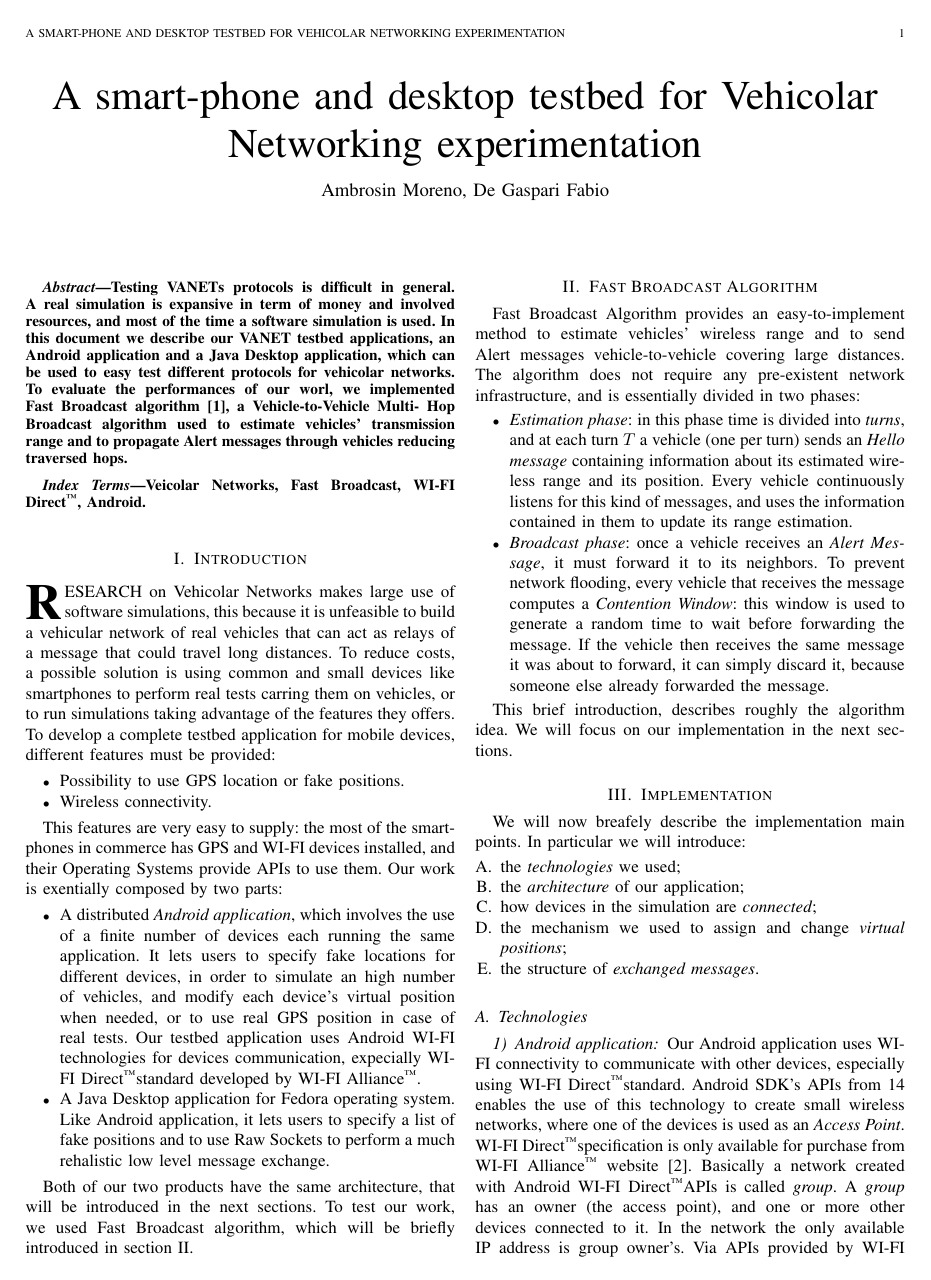
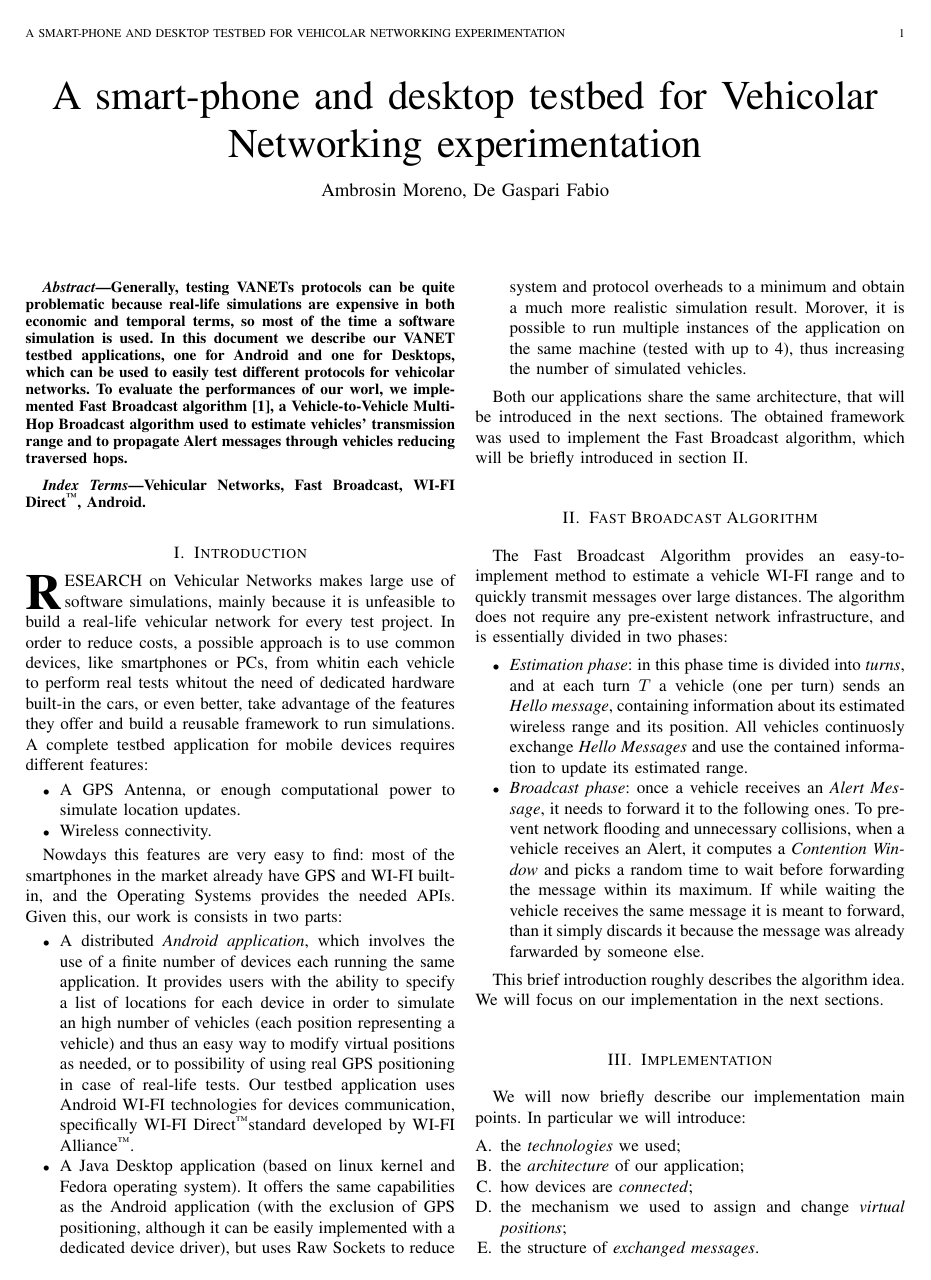
Before and after one commit to morambro/fastBroadcast, a LaTeX paper (relazione/report.tex, which reads relazione/chapters/fast_broadcast.tex, relazione/chapters/implementation/project.tex, relazione/chapters/implementation/technologies.tex): page 1 of 5. Compiled offline with pdfLaTeX.

Commit message:
report fixed

```diff
--- a/relazione/chapters/fast_broadcast.tex
+++ b/relazione/chapters/fast_broadcast.tex
@@ -1,10 +1,9 @@
 \section{Fast Broadcast Algorithm}
 \label{sec:fast_broadcast}
-Fast Broadcast Algorithm provides an easy-to-implement method to estimate vehicles' wireless range and to send Alert messages vehicle-to-vehicle covering large distances. The algorithm does not require any pre-existent network infrastructure, and is essentially divided in two phases:
+The Fast Broadcast Algorithm provides an easy-to-implement method to estimate a vehicle WI-FI range and to quickly transmit messages over large distances. The algorithm does not require any pre-existent network infrastructure, and is essentially divided in two phases:
 	\begin{itemize}
-		\item \emph{Estimation phase}: in this phase time is divided into \textit{turns}, and at each turn $T$ a vehicle (one per turn) sends an \emph{Hello message} containing information about its estimated wireless range and its position. Every vehicle continuously listens for this kind of messages, and uses the information contained in them to update its range estimation.
-		\item \emph{Broadcast phase}:
-		once a vehicle receives an \textit{Alert Message}, it must forward it to its neighbors. To prevent network flooding, every vehicle that receives the message computes a \textit{Contention Window}: this window is used to generate a random time to wait before forwarding the message. If the vehicle then receives the same message it was about to forward, it can simply discard it, because someone else already forwarded the message.
+		\item \emph{Estimation phase}: in this phase time is divided into \textit{turns}, and at each turn $T$ a vehicle (one per turn) sends an \emph{Hello message}, containing information about its estimated wireless range and its position. All vehicles continuosly exchange \emph{Hello Messages} and use the contained information to update its estimated range.
+		\item \emph{Broadcast phase}: once a vehicle receives an \textit{Alert Message}, it needs to forward it to the following ones. To prevent network flooding and unnecessary collisions, when a vehicle receives an Alert, it computes a \textit{Contention Window} and picks a random time to wait before forwarding the message within its maximum. If while waiting the vehicle receives the same message it is meant to forward, than it simply discards it because the message was already farwarded by someone else.
 	\end{itemize}
 
-This brief introduction, describes roughly the algorithm idea. We will focus on our implementation in the next sections.
+This brief introduction roughly describes the algorithm idea. We will focus on our implementation in the next sections.
--- a/relazione/chapters/implementation/project.tex
+++ b/relazione/chapters/implementation/project.tex
@@ -1,10 +1,10 @@
 \section{Implementation}
 
-We will now breafely describe the implementation main points. In particular we will introduce:
+We will now briefly describe our implementation main points. In particular we will introduce:
 	\begin{enumerate}[A.]
 		\item the \textit{technologies} we used;
 		\item the \textit{architecture} of our application;
-		\item how devices in the simulation are \textit{connected};
+		\item how devices are \textit{connected};
 		\item the mechanism we used to assign and change \textit{virtual positions};
 		\item the structure of \textit{exchanged messages}.
 	\end{enumerate}
--- a/relazione/chapters/implementation/technologies.tex
+++ b/relazione/chapters/implementation/technologies.tex
@@ -1,6 +1,3 @@
 \subsection{Technologies}
 
 \subsubsection{Android application}
-Our Android application uses WI-FI connectivity to communicate with other devices, especially using \direct standard. Android SDK's APIs from 14 enables the use of this technology to create small wireless networks, where one of the devices is used as an \emph{Access Point}. \direct specification is only available for purchase from WI-FI Alliance\textsuperscript{\texttrademark} website\cite{wifi_direct}.
-Basically a network created with Android \direct APIs is called \emph{group}. A \emph{group} has an owner (the access point), and one or more other devices connected to it. In the network the only available IP address is group owner's.
-Via APIs provided by \direct framework, user's permission is required in order to connect to other devices.
--- a/relazione/chapters/introduction.tex
+++ b/relazione/chapters/introduction.tex
@@ -14,19 +14,19 @@
 %
 % Here we have the typical use of a "T" for an initial drop letter
 % and "HIS" in caps to complete the first word.
-\IEEEPARstart{R}{esearch} on Vehicolar Networks makes large use of software simulations, this because it is unfeasible to build a vehicular network of real vehicles that can act as relays of a message that could travel long distances.
-To reduce costs, a possible solution is using common and small devices like smartphones to perform real tests carring them on vehicles, or to run simulations taking advantage of the features they offers.
-To develop a complete testbed application for mobile devices, different features must be provided:
+\IEEEPARstart{R}{esearch} on Vehicular Networks makes large use of software simulations, mainly because it is unfeasible to build a real-life vehicular network for every test project.
+In order to reduce costs, a possible approach is to use common devices, like smartphones or PCs, from whitin each vehicle to perform real tests whitout the need of dedicated hardware built-in the cars, or even better, take advantage of the features they offer and build a reusable framework to run simulations.
+A complete testbed application for mobile devices requires different features:
 \begin{itemize}
-	\item Possibility to use GPS location or fake positions.
+	\item A GPS Antenna, or enough computational power to simulate location updates.
 	\item Wireless connectivity.
 \end{itemize}
 
-This features are very easy to supply: the most of the smartphones in commerce has GPS and WI-FI devices installed, and their Operating Systems provide APIs to use them.
-Our work is exentially composed by two parts:
+Nowdays this features are very easy to find: most of the smartphones in the market already have GPS and WI-FI built-in, and the Operating Systems provides the needed APIs.
+Given this, our work is consists in two parts:
 \begin{itemize}
-	\item A distributed \textit{Android application}, which involves the use of a finite number of devices each running the same application. It lets users to specify fake locations for different devices, in order to simulate an high number of vehicles, and modify each device's virtual position when needed, or to use real GPS position in case of real tests. Our testbed application uses Android WI-FI technologies for devices communication, expecially \direct standard developed by WI-FI Alliance\textsuperscript{\texttrademark}.
-	\item A Java Desktop application for Fedora operating system. Like Android application, it lets users to specify a list of fake positions and to use Raw Sockets to perform a much rehalistic low level message exchange.
+	\item A distributed \textit{Android application}, which involves the use of a finite number of devices each running the same application. It provides users with the ability to specify a list of locations for each device in order to simulate an high number of vehicles (each position representing a vehicle) and thus an easy way to modify virtual positions as needed, or to possibility of using real GPS positioning in case of real-life tests. Our testbed application uses Android WI-FI technologies for devices communication, specifically \direct standard developed by WI-FI Alliance\textsuperscript{\texttrademark}.
+	\item A Java Desktop application (based on linux kernel and Fedora operating system). It offers the same capabilities as the Android application (with the exclusion of GPS positioning, although it can be easily implemented with a dedicated device driver), but uses Raw Sockets to reduce system and protocol overheads to a minimum and obtain a much more realistic simulation result. Morover, it is possible to run multiple instances of the application on the same machine (tested with up to 4), thus increasing the number of simulated vehicles.
 \end{itemize}
 
-Both of our two products have the same architecture, that will be introduced in the next sections. To test our work, we used Fast Broadcast algorithm, which will be briefly introduced in section \ref{sec:fast_broadcast}.
+Both our applications share the same architecture, that will be introduced in the next sections. The obtained framework was used to implement the Fast Broadcast algorithm, which will be briefly introduced in section \ref{sec:fast_broadcast}.
--- a/relazione/report.tex
+++ b/relazione/report.tex
@@ -453,7 +453,7 @@
 
 \begin{abstract}
 %\boldmath
-Testing VANETs protocols is difficult in general. A real simulation is expansive in term of money and involved resources, and most of the time a software simulation is used. In this document we describe our VANET testbed applications, an Android application and a Java Desktop application, which can be used to easy test different protocols for vehicolar networks.
+Generally, testing VANETs protocols can be quite problematic because real-life simulations are expensive in both economic and temporal terms, so most of the time a software simulation is used. In this document we describe our VANET testbed applications, one for Android and one for Desktops, which can be used to easily test different protocols for vehicolar networks.
 To evaluate the performances of our worl, we implemented Fast Broadcast algorithm\cite{fastBroadcast}, a Vehicle-to-Vehicle Multi-
 Hop Broadcast algorithm used to estimate vehicles' transmission range and to propagate Alert messages through vehicles reducing traversed hops.
 
@@ -467,7 +467,7 @@ Hop Broadcast algorithm used to estimate vehicles' transmission range and to pro
 
 % Note that keywords are not normally used for peerreview papers.
 \begin{IEEEkeywords}
-Veicolar Networks, Fast Broadcast, \direct, Android.
+Vehicular Networks, Fast Broadcast, \direct, Android.
 \end{IEEEkeywords}
 
 
```
Also changed, not shown: relazione/chapters/conclusions.tex (+2 -1 lines), relazione/chapters/experiment.tex (+6 -6 lines), relazione/chapters/implementation/architecture.tex (+2 -2 lines), relazione/chapters/implementation/connection.tex (+6 -6 lines), relazione/chapters/implementation/messages.tex (+3 -3 lines), relazione/chapters/implementation/positions.tex (+4 -4 lines), relazione/chapters/implementation/technologies.tex (5 more changed lines).
